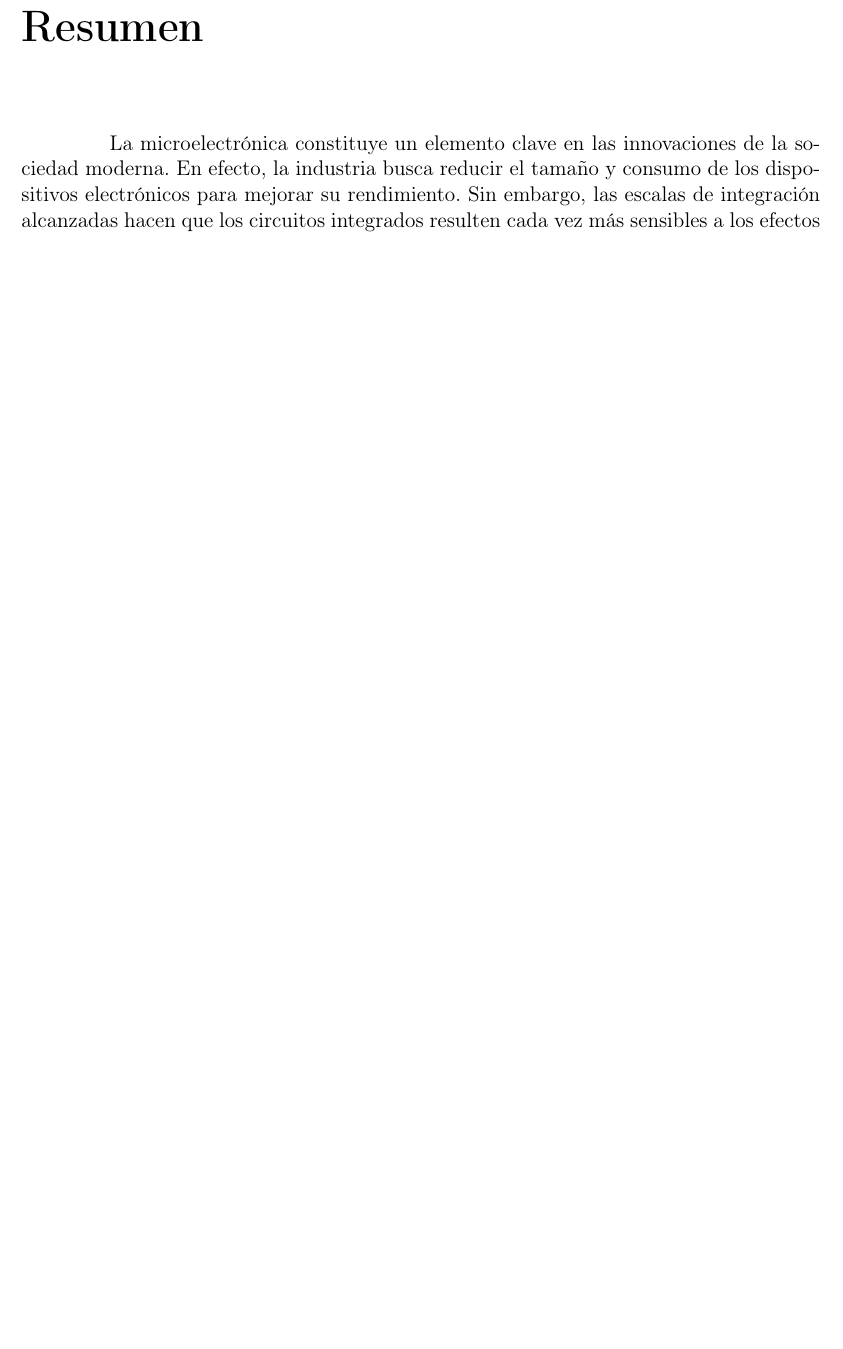
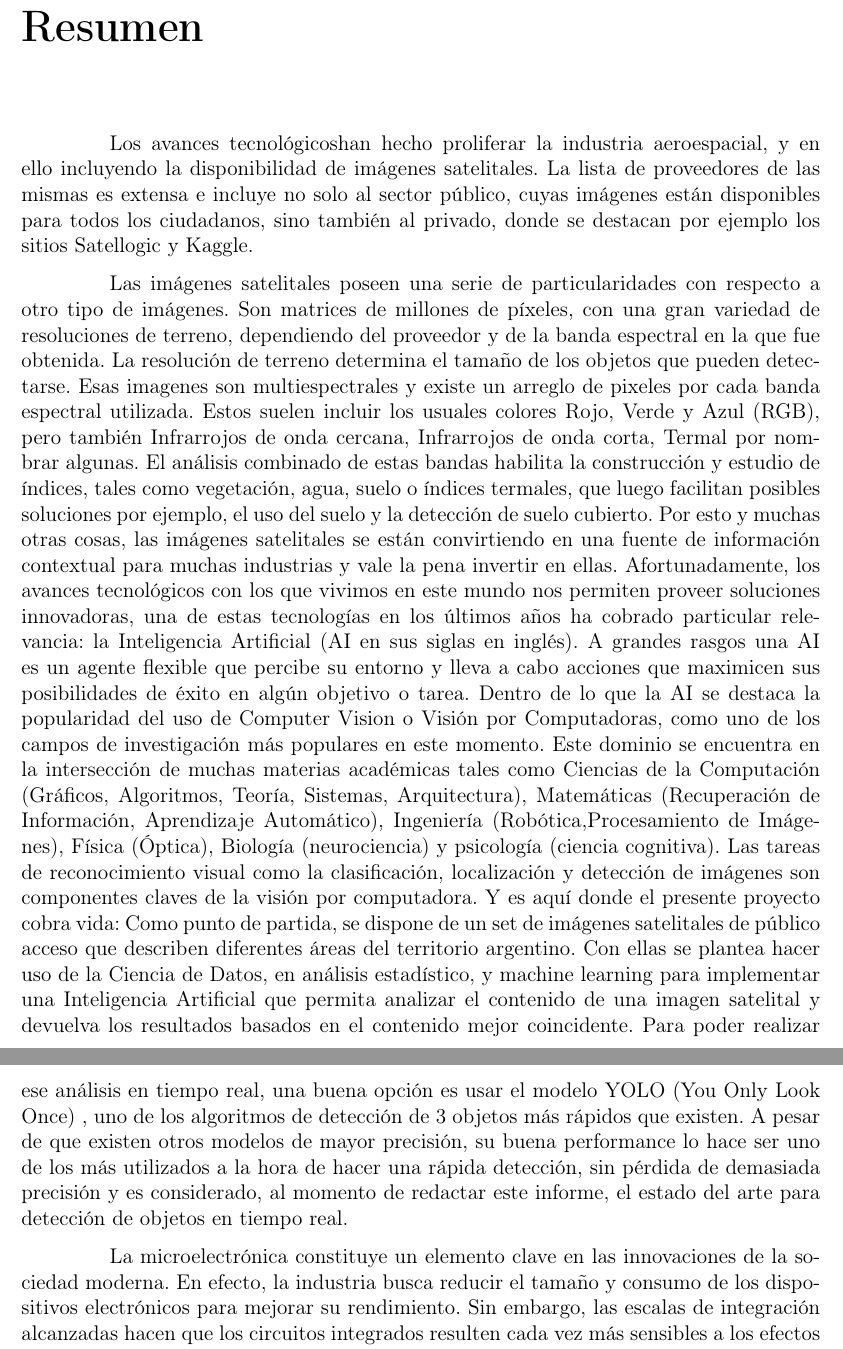
Before and after one commit to gianfrancob/tesis_ai, a LaTeX thesis (doc/main.tex): part of page 3 of 143 before the commit and two parts of pages 4 and 5 of 145 after it, the two joined at a grey line, cut so that both start at the same text, the shorter picture padded with empty space. Compiled offline with pdfLaTeX.

Commit message:
the resume was added in main.tex

```diff
--- a/doc/main.tex
+++ b/doc/main.tex
@@ -157,6 +157,19 @@ $\ $
 \chapter*{Resumen} % si no queremos que añada la palabra "capítulo"
 \addcontentsline{toc}{chapter}{Resumen} % si queremos que aparezca en el índice
 \markboth{RESUMEN}{RESUMEN} % encabezado
+
+Los avances tecnológicoshan hecho proliferar la industria aeroespacial, y en ello incluyendo la disponibilidad de imágenes satelitales. La lista de proveedores de las mismas es extensa e incluye no solo al sector público, cuyas imágenes están disponibles para todos los ciudadanos, sino también al privado, donde se destacan por ejemplo los sitios Satellogic y Kaggle.
+
+Las imágenes satelitales poseen una serie de particularidades con respecto a otro tipo de imágenes. Son matrices de millones de píxeles, con una gran variedad de resoluciones de terreno, dependiendo del proveedor y de la banda espectral en la que fue obtenida. La resolución de terreno determina el tamaño de los objetos que pueden detectarse. Esas imagenes son multiespectrales y existe un arreglo de pixeles por cada banda espectral utilizada. Estos suelen incluir los usuales colores Rojo, Verde y Azul (RGB), pero también Infrarrojos de onda
+cercana, Infrarrojos de onda corta, Termal por nombrar algunas. El análisis combinado de estas bandas habilita la construcción y estudio de índices, tales como vegetación, agua, suelo o índices termales, que luego facilitan posibles soluciones por ejemplo, el uso del suelo y la detección de suelo cubierto. Por esto y muchas otras cosas, las imágenes satelitales se están convirtiendo en una fuente de información contextual para muchas industrias y vale la pena invertir en ellas.
+Afortunadamente, los avances tecnológicos con los que vivimos en este mundo nos permiten proveer soluciones innovadoras, una de estas tecnologías en los últimos años ha cobrado particular relevancia: la Inteligencia Artificial (AI en sus siglas en inglés). A grandes rasgos una AI es un agente flexible que percibe su entorno y lleva a cabo acciones que maximicen sus posibilidades de éxito en algún objetivo o tarea. Dentro de lo que la AI se destaca la popularidad del uso de Computer Vision o Visión por Computadoras, como uno de los campos de investigación más populares en este momento. Este dominio se encuentra en la
+intersección de muchas materias académicas tales como Ciencias de la Computación (Gráficos, Algoritmos, Teoría, Sistemas, Arquitectura), Matemáticas (Recuperación de Información, Aprendizaje Automático), Ingeniería (Robótica,Procesamiento de Imágenes), Física (Óptica), Biología (neurociencia) y psicología (ciencia cognitiva).
+Las tareas de reconocimiento visual como la clasificación, localización y detección de imágenes son componentes claves de la visión por computadora. Y es aquí donde el presente proyecto cobra vida: Como punto de partida, se dispone de un set de imágenes satelitales de público acceso que describen diferentes áreas del territorio argentino. Con ellas se plantea hacer uso de la Ciencia de Datos, en análisis estadístico, y machine learning para implementar una Inteligencia Artificial que permita analizar el contenido de una imagen satelital y devuelva los resultados basados en el contenido mejor coincidente.
+Para poder realizar ese análisis en tiempo real, una buena opción es usar el modelo YOLO (You Only Look Once) , uno de los algoritmos de detección de 3 objetos más rápidos que existen. A pesar de que existen otros modelos de mayor precisión, su buena performance lo hace ser uno de los más utilizados a la hora de hacer una rápida detección, sin pérdida de demasiada precisión y es considerado, al momento de redactar este informe, el estado del arte para detección de objetos en tiempo real.
+
+
+
+
 La microelectrónica constituye un elemento clave en las innovaciones de la sociedad moderna. En efecto, la industria busca reducir el tamaño y consumo de los dispositivos electrónicos para mejorar su rendimiento. Sin embargo, las escalas de integración alcanzadas hacen que los circuitos integrados resulten cada vez más sensibles a los efectos de la radiación. Con el fin de evaluar la susceptibilidad de estos sistemas digitales, se han propuesto diversas metodologías y herramientas. En este trabajo retomamos una metodología previa de inyección por emulación para extenderla, actualizarla, y mejorarla bajo el nombre de NETFI-2. A lo largo del texto describimos en detalle esta nueva estrategia para luego proponer un caso de uso práctico basado en un circuito existente de una máquina bayesiana. Por un lado, este experimento nos permite obtener un primer análisis sobre la sensibilidad a los efectos de la radiación de este tipo de circuitos, y por otro, contrastar los resultados proporcionados por NETFI-2 con metodologías de simulación análogas. Luego de realizar estas pruebas demostramos que ocupando sólo una pequeña área del dispositivo destino, NETFI-2 proporciona resultados coherentes y realistas mejorando en más de un 300\% el tiempo de ejecución de la campaña de inyección de fallas respecto a la simulación. En el marco de este proyecto se ha realizado 4 publicaciones, las cuales son los frutos de esta investigación y las cuales podrán resumir de igual manera todo el trabajo realizado \cite{SanLuis} \cite{Alemania} \cite{Alemania2} \cite{Bariloche}.
 
 Un aspecto a remarcar de este trabajo es que forma parte del primer proyecto de investigación y desarrollo que se está realizando en el LCSR (Laboratorio de Circuitos y Sistemas Robustos), recientemente creado en nuestra Facultad.
```
Also changed, not shown: doc/main.tex (4 more changed lines).
